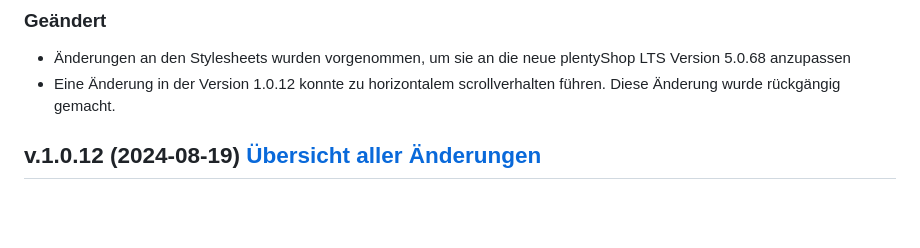
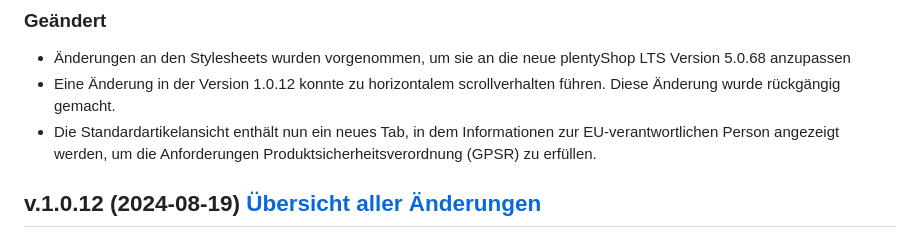
Before and after one commit to plentymarkets/plugin-plentyshop-lts-modern, a Markdown page: meta/documents/changelog_de.md, the part around the change. GitHub-like rendering; blank space fills up the shorter version.

Commit message:
add changelogs

```diff
--- a/meta/documents/changelog_de.md
+++ b/meta/documents/changelog_de.md
@@ -6,6 +6,7 @@
 
 - Änderungen an den Stylesheets wurden vorgenommen, um sie an die neue plentyShop LTS Version 5.0.68 anzupassen
 - Eine Änderung in der Version 1.0.12 konnte zu horizontalem scrollverhalten führen. Diese Änderung wurde rückgängig gemacht.
+- Die Standardartikelansicht enthält nun ein neues Tab, in dem Informationen zur EU-verantwortlichen Person angezeigt werden, um die Anforderungen Produktsicherheitsverordnung (GPSR) zu erfüllen.
 
 ## v.1.0.12 (2024-08-19) <a href="https://github.com/plentymarkets/plugin-plentyshop-lts-modern/compare/1.0.11...1.0.12" target="_blank" rel="noopener"><b>Übersicht aller Änderungen</b></a>
 
```
Also changed, not shown: meta/documents/changelog_en.md (+1 -0 lines).
